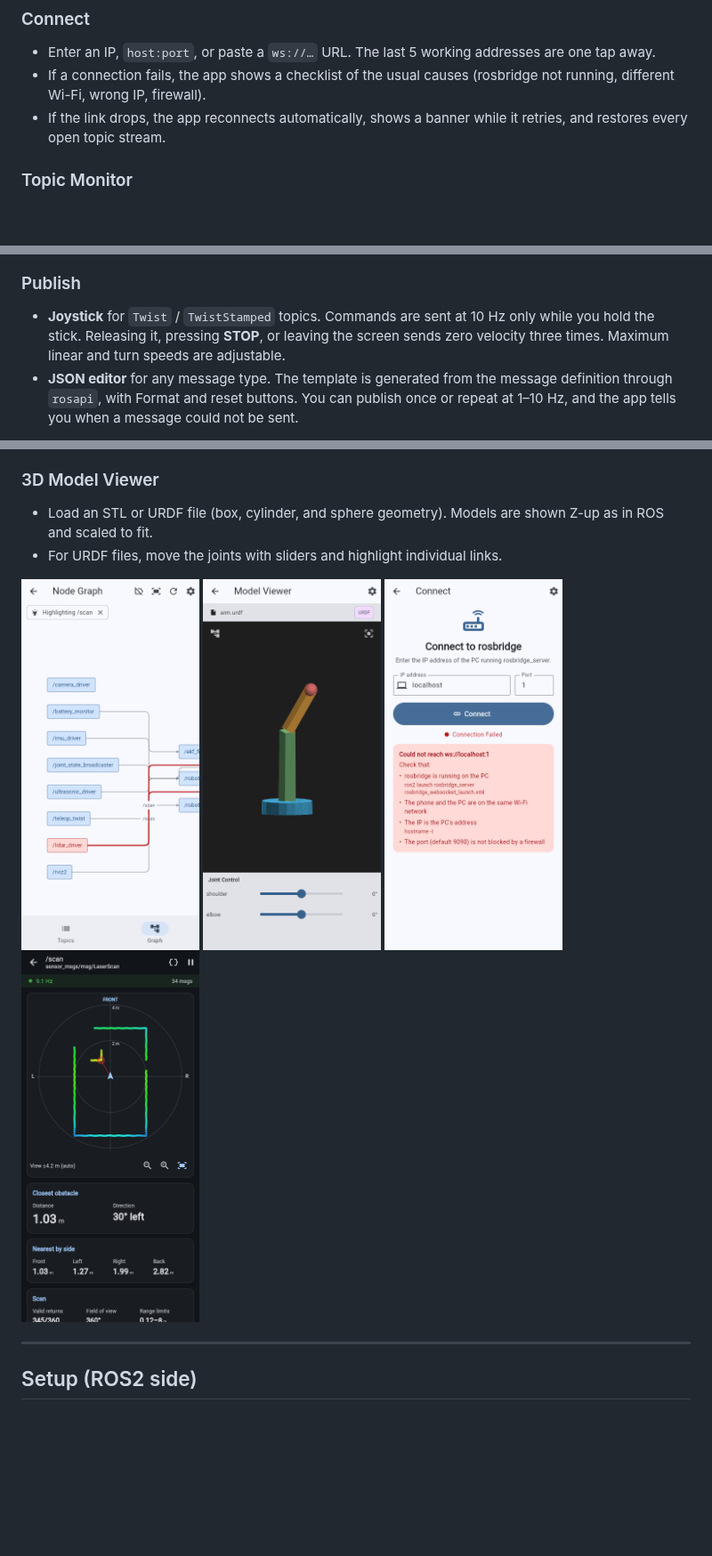
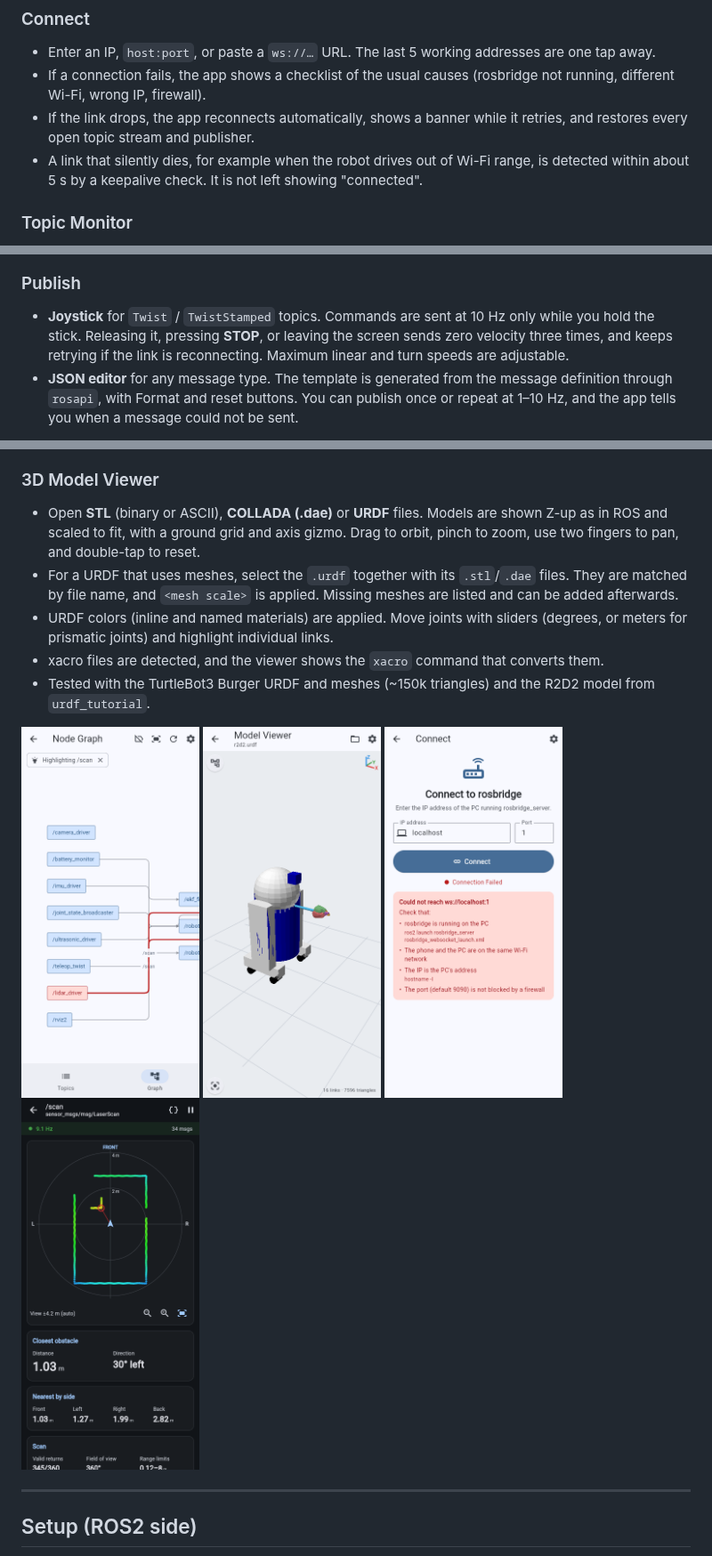
Before and after one commit to PolyGon-13/Robotics-Tool, a Markdown page: README.md, 3 parts joined by grey strips. Shown at 89% size. GitHub-like rendering; pictures changed too: docs/screenshots/urdf.png; blank space fills up the shorter version.

```diff
--- a/README.md
+++ b/README.md
@@ -13,7 +13,8 @@ Check on a ROS2 robot from your phone, without opening a laptop. Robotics Tool c
 ### Connect
 - Enter an IP, `host:port`, or paste a `ws://…` URL. The last 5 working addresses are one tap away.
 - If a connection fails, the app shows a checklist of the usual causes (rosbridge not running, different Wi-Fi, wrong IP, firewall).
-- If the link drops, the app reconnects automatically, shows a banner while it retries, and restores every open topic stream.
+- If the link drops, the app reconnects automatically, shows a banner while it retries, and restores every open topic stream and publisher.
+- A link that silently dies, for example when the robot drives out of Wi-Fi range, is detected within about 5 s by a keepalive check. It is not left showing "connected".
 
 ### Topic Monitor
 - Topics are sorted and searchable by name or type, with filters by message family. System topics (`/rosout`, `/parameter_events`) are hidden until you ask for them.
@@ -43,7 +44,7 @@ Charts share one style: a real time axis, a legend with the live value and unit,
 <img src="docs/screenshots/odometry.png" width="200"/> <img src="docs/screenshots/imu.png" width="200"/> <img src="docs/screenshots/battery.png" width="200"/> <img src="docs/screenshots/tf.png" width="200"/>
 
 ### Publish
-- **Joystick** for `Twist` / `TwistStamped` topics. Commands are sent at 10 Hz only while you hold the stick. Releasing it, pressing **STOP**, or leaving the screen sends zero velocity three times. Maximum linear and turn speeds are adjustable.
+- **Joystick** for `Twist` / `TwistStamped` topics. Commands are sent at 10 Hz only while you hold the stick. Releasing it, pressing **STOP**, or leaving the screen sends zero velocity three times, and keeps retrying if the link is reconnecting. Maximum linear and turn speeds are adjustable.
 - **JSON editor** for any message type. The template is generated from the message definition through `rosapi`, with Format and reset buttons. You can publish once or repeat at 1–10 Hz, and the app tells you when a message could not be sent.
 
 **Demo:** publishing a topic in real time.
@@ -56,8 +57,11 @@ Charts share one style: a real time axis, a legend with the live value and unit,
 - Tap a node to see what it publishes and subscribes to, and open any of those topics.
 
 ### 3D Model Viewer
-- Load an STL or URDF file (box, cylinder, and sphere geometry). Models are shown Z-up as in ROS and scaled to fit.
-- For URDF files, move the joints with sliders and highlight individual links.
+- Open **STL** (binary or ASCII), **COLLADA (.dae)** or **URDF** files. Models are shown Z-up as in ROS and scaled to fit, with a ground grid and axis gizmo. Drag to orbit, pinch to zoom, use two fingers to pan, and double-tap to reset.
+- For a URDF that uses meshes, select the `.urdf` together with its `.stl`/`.dae` files. They are matched by file name, and `<mesh scale>` is applied. Missing meshes are listed and can be added afterwards.
+- URDF colors (inline and named materials) are applied. Move joints with sliders (degrees, or meters for prismatic joints) and highlight individual links.
+- xacro files are detected, and the viewer shows the `xacro` command that converts them.
+- Tested with the TurtleBot3 Burger URDF and meshes (~150k triangles) and the R2D2 model from `urdf_tutorial`.
 
 <img src="docs/screenshots/graph.png" width="200"/> <img src="docs/screenshots/urdf.png" width="200"/> <img src="docs/screenshots/connect_help.png" width="200"/> <img src="docs/screenshots/laser_scan_dark.png" width="200"/>
 
```
Also changed, not shown: other parts of README.md (+1 -1 lines), 7 other files.
